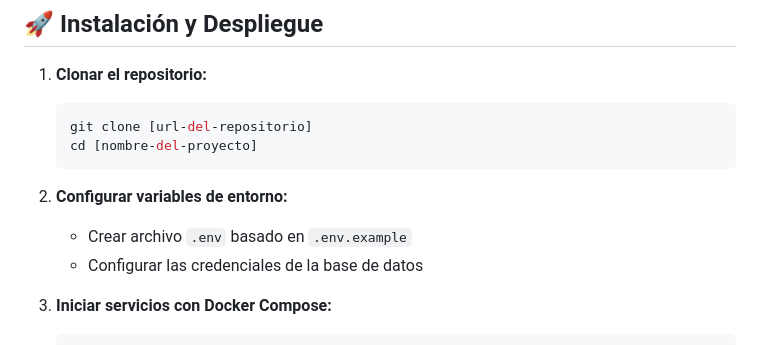
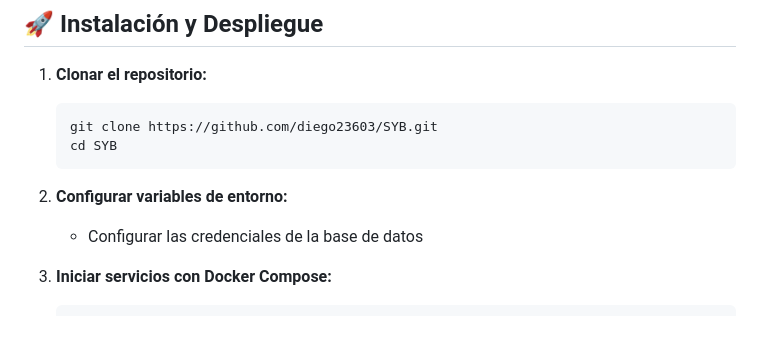
Before and after one commit to diego23603/SYB, a Markdown page: README.md, the part around the change. Drawn GitHub-style.

Commit message:
Mejora de README

````diff
--- a/README.md
+++ b/README.md
@@ -120,12 +120,11 @@ Este proyecto implementa una plataforma empresarial de gestión de salud y biene
 
 1. **Clonar el repositorio:**
    ```bash
-   git clone [url-del-repositorio]
-   cd [nombre-del-proyecto]
+   git clone https://github.com/diego23603/SYB.git
+   cd SYB
    ```
 
 2. **Configurar variables de entorno:**
-   - Crear archivo `.env` basado en `.env.example`
    - Configurar las credenciales de la base de datos
 
 3. **Iniciar servicios con Docker Compose:**
````
